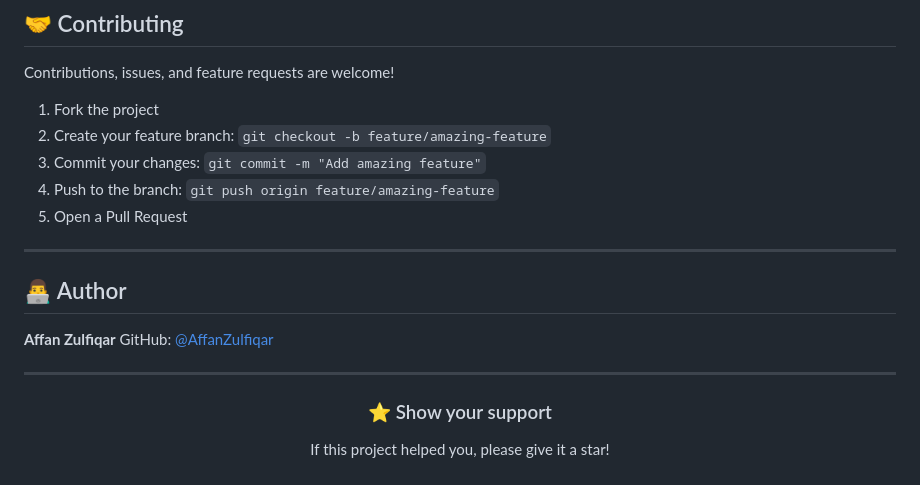
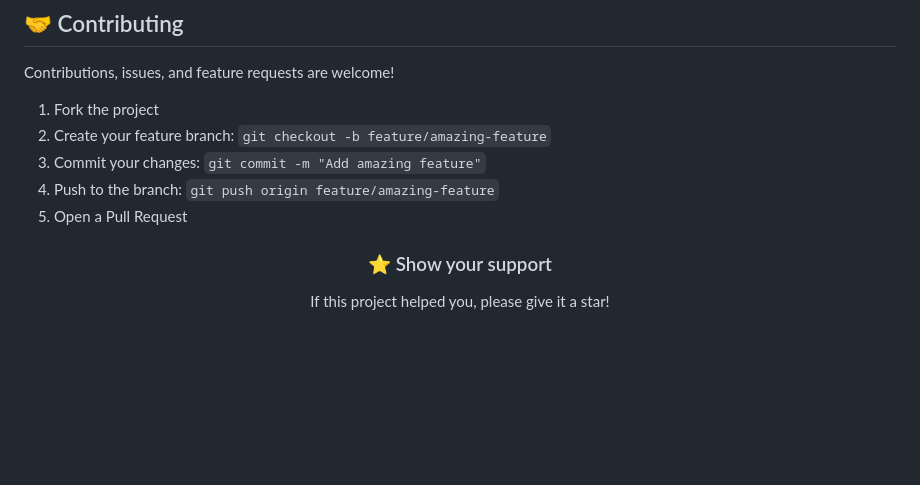
Before and after one commit to AffanZulfiqar/Rental-Car-website, a Markdown page: README.md, the part around the change. GitHub-like rendering; blank space fills up the shorter version.

Commit message:
Delete author information from README
Removed author section from README.md

```diff
--- a/README.md
+++ b/README.md
@@ -178,14 +178,7 @@ Contributions, issues, and feature requests are welcome!
 4. Push to the branch: `git push origin feature/amazing-feature`
 5. Open a Pull Request
 
----
 
-## 👨‍💻 Author
-
-**Affan Zulfiqar**
-GitHub: [@AffanZulfiqar](https://github.com/AffanZulfiqar)
-
----
 
 <div align="center">
 
```
